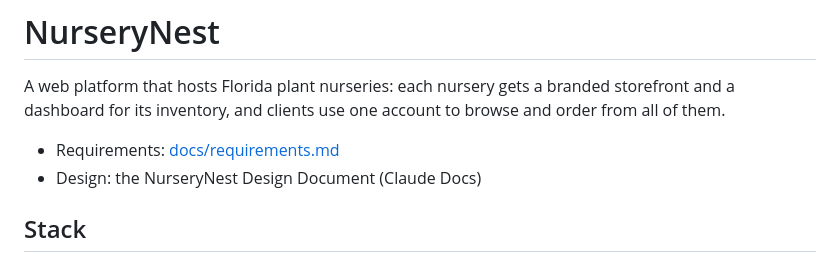
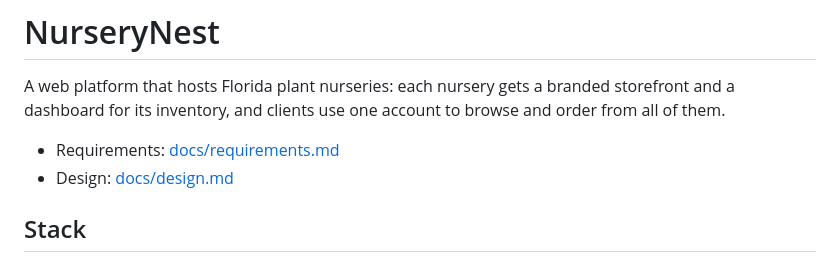
Before and after one commit to pedrodiaz2316/NurseryNest, a Markdown page: README.md, the part around the change. GitHub-like rendering.

```diff
--- a/README.md
+++ b/README.md
@@ -3,7 +3,7 @@
 A web platform that hosts Florida plant nurseries: each nursery gets a branded storefront and a dashboard for its inventory, and clients use one account to browse and order from all of them.
 
 - Requirements: [docs/requirements.md](docs/requirements.md)
-- Design: the NurseryNest Design Document (Claude Docs)
+- Design: [docs/design.md](docs/design.md)
 
 ## Stack
 
```
Also changed, not shown: docs/design.md (added, +330 -0 lines).
